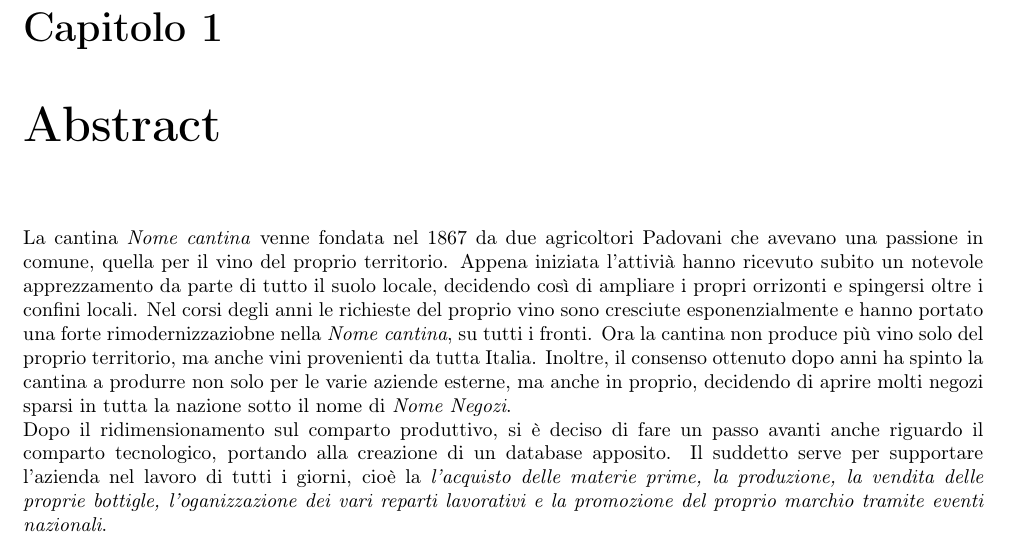
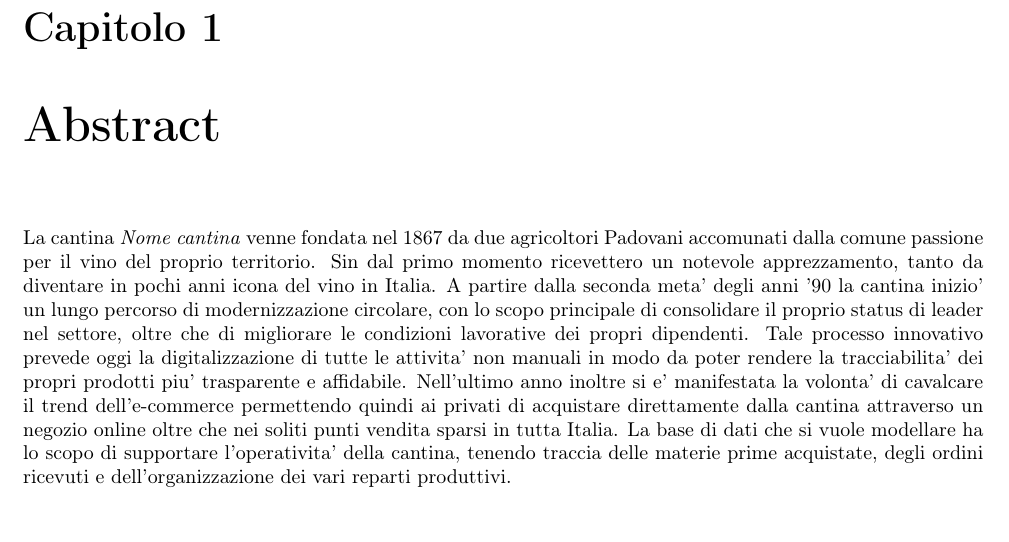
Before and after one commit to nicomanto/Oenology, a LaTeX thesis (main.tex, which reads src/abstract/abstract.tex): part of page 2 of 19, cut so that both start at the same text. Compiled offline with pdfLaTeX.

Commit message:
Updated abstract

```diff
--- a/src/abstract/abstract.tex
+++ b/src/abstract/abstract.tex
@@ -1,2 +1 @@
-La cantina \emph{Nome cantina} venne fondata nel 1867 da due agricoltori Padovani che avevano una passione in comune, quella per il vino del proprio territorio. Appena iniziata l'attivià hanno ricevuto subito un notevole apprezzamento da parte di tutto il suolo locale, decidendo così di ampliare i propri orrizonti e spingersi oltre i confini locali. Nel corsi degli anni le richieste del proprio vino sono cresciute esponenzialmente e hanno portato una forte rimodernizzaziobne nella \emph{Nome cantina}, su tutti i fronti. Ora la cantina non produce più vino solo del proprio territorio, ma anche vini provenienti da tutta Italia. Inoltre, il consenso ottenuto dopo anni ha spinto la cantina a produrre non solo per le varie aziende esterne, ma anche in proprio, decidendo di aprire molti negozi sparsi in tutta la nazione sotto il nome di \emph{Nome Negozi}.\\
-Dopo il ridimensionamento sul comparto produttivo, si è deciso di fare un passo avanti anche riguardo il comparto tecnologico, portando alla creazione di un database apposito. Il suddetto serve per supportare l'azienda nel lavoro di tutti i giorni, cioè la \emph{l'acquisto delle materie prime, la produzione, la vendita delle proprie bottigle, l'oganizzazione dei vari reparti lavorativi e la promozione del proprio marchio tramite eventi nazionali}.
+La cantina \emph{Nome cantina} venne fondata nel 1867 da due agricoltori Padovani accomunati dalla comune passione per il vino del proprio territorio. Sin dal primo momento ricevettero un notevole apprezzamento, tanto da diventare in pochi anni icona del vino in Italia. A partire dalla seconda meta' degli anni '90 la cantina inizio' un lungo percorso di modernizzazione circolare, con lo scopo principale di consolidare il proprio status di leader nel settore, oltre che di migliorare le condizioni lavorative dei propri dipendenti. Tale processo innovativo prevede oggi la digitalizzazione di tutte le attivita' non manuali in modo da poter rendere la tracciabilita' dei propri prodotti piu' trasparente e affidabile. Nell'ultimo anno inoltre si e' manifestata la volonta' di cavalcare il trend dell'e-commerce permettendo quindi ai privati di acquistare direttamente dalla cantina attraverso un negozio online oltre che nei soliti punti vendita sparsi in tutta Italia. La base di dati che si vuole modellare ha lo scopo di supportare l'operativita' della cantina, tenendo traccia delle materie prime acquistate, degli ordini ricevuti e dell'organizzazione dei vari reparti produttivi.
```
